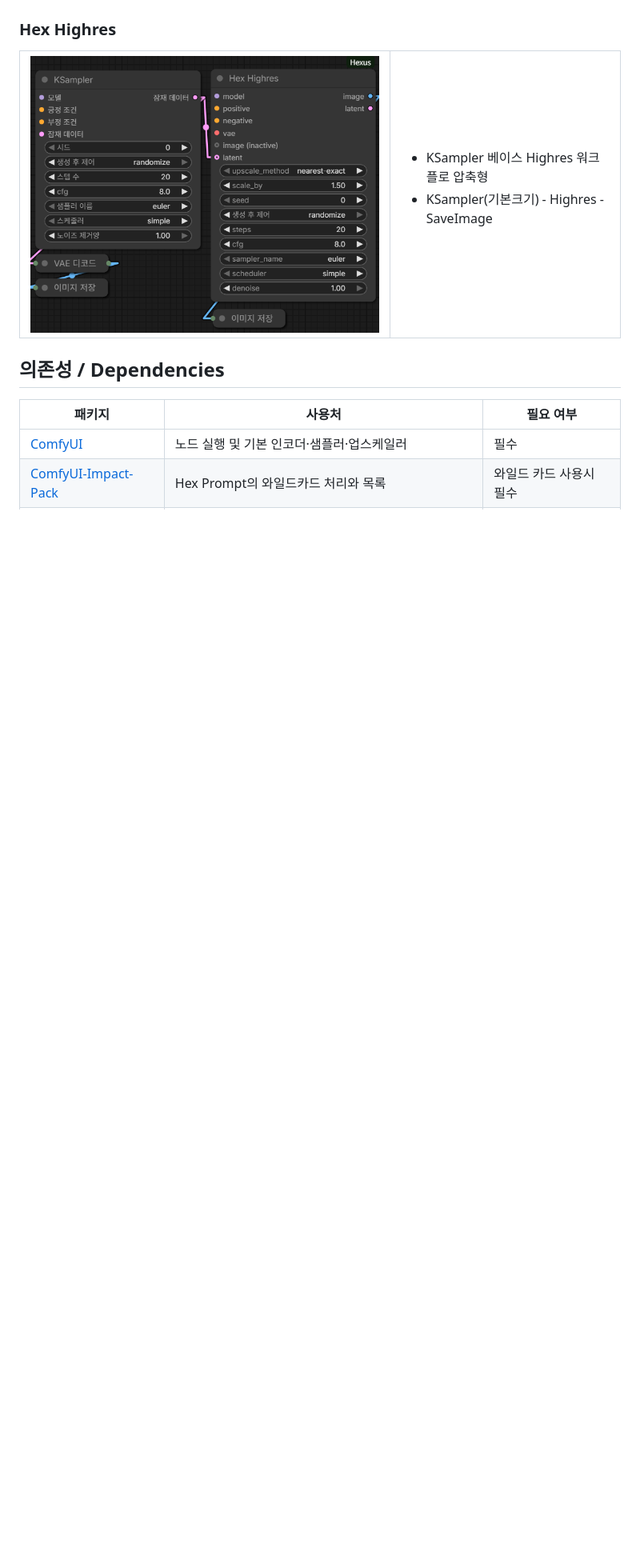
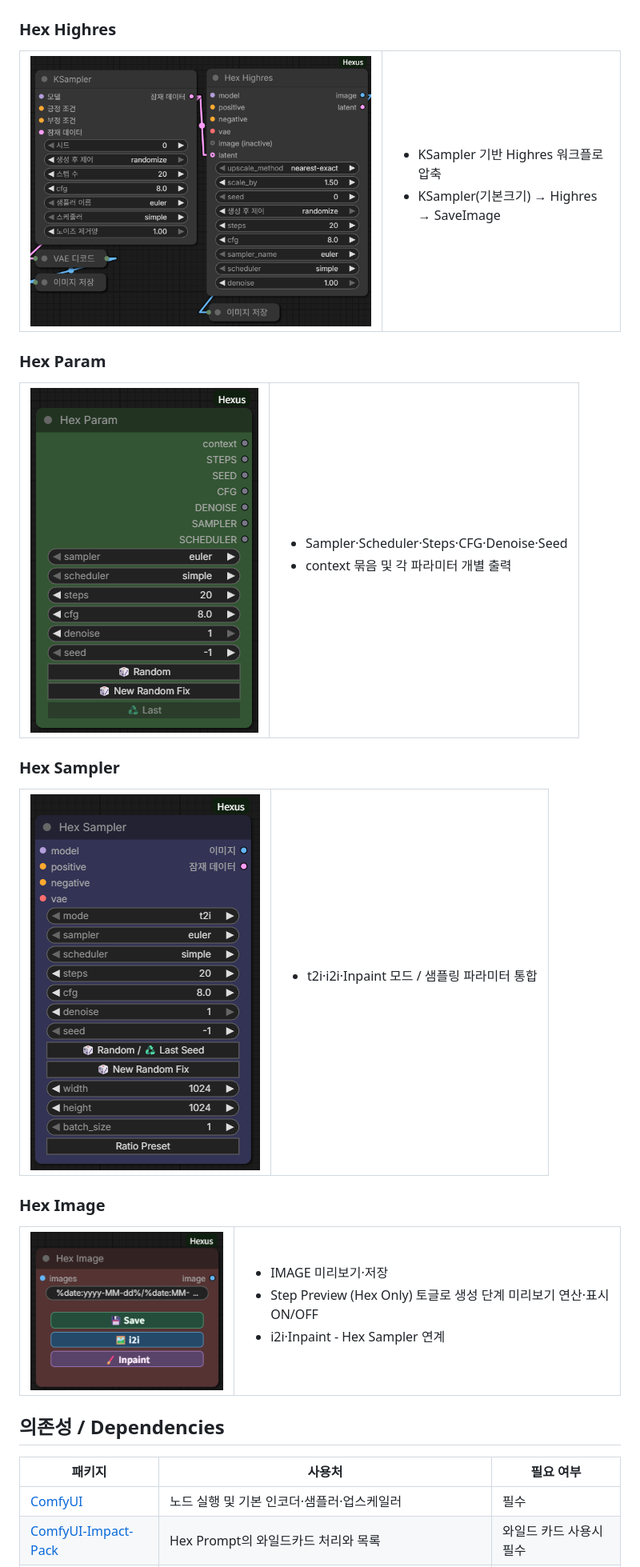
Before and after one commit to khb532/ComfyUI-Hexus, a Markdown page: README.md, the part around one of its changes. Shown at 80% size. GitHub-like rendering; pictures changed too: assets/images/Image.png (added), assets/images/Param.png (added), assets/images/Sampler.png (added); blank space fills up the shorter version.

Commit message:
[MERGE] Highres Image fix
Highres Node
Image Node
Sampler f

```diff
--- a/README.md
+++ b/README.md
@@ -29,8 +29,29 @@ ComfyUI-Hexus adapts features from core and commonly used custom nodes, with inp
 ### Hex Highres
 
 <table><tr><td><img src="assets/images/highres.png" alt="Hex Highres 노드 화면"></td><td><ul>
-<li>KSampler 베이스 Highres 워크플로 압축형</li>
-<li>KSampler(기본크기) - Highres - SaveImage</li>
+<li>KSampler 기반 Highres 워크플로 압축</li>
+<li>KSampler(기본크기) → Highres → SaveImage</li>
+</ul></td></tr></table>
+
+### Hex Param
+
+<table><tr><td><img src="assets/images/Param.png" alt="Hex Param 노드 화면"></td><td><ul>
+<li>Sampler·Scheduler·Steps·CFG·Denoise·Seed</li>
+<li>context 묶음 및 각 파라미터 개별 출력</li>
+</ul></td></tr></table>
+
+### Hex Sampler
+
+<table><tr><td><img src="assets/images/Sampler.png" alt="Hex Sampler 노드 화면"></td><td><ul>
+<li>t2i·i2i·Inpaint 모드 / 샘플링 파라미터 통합</li>
+</ul></td></tr></table>
+
+### Hex Image
+
+<table><tr><td><img src="assets/images/Image.png" alt="Hex Image 노드 화면"></td><td><ul>
+<li>IMAGE 미리보기·저장</li>
+<li>Step Preview (Hex Only) 토글로 생성 단계 미리보기 연산·표시 ON/OFF</li>
+<li>i2i·Inpaint - Hex Sampler 연계</li>
 </ul></td></tr></table>
 
 ## 의존성 / Dependencies
```
Also changed, not shown: other parts of README.md (+5 -8 lines), .codex/InPath.md (+2 -2 lines), .codex/Nodes.md (+2 -2 lines), workflow.png, 10 other files.
